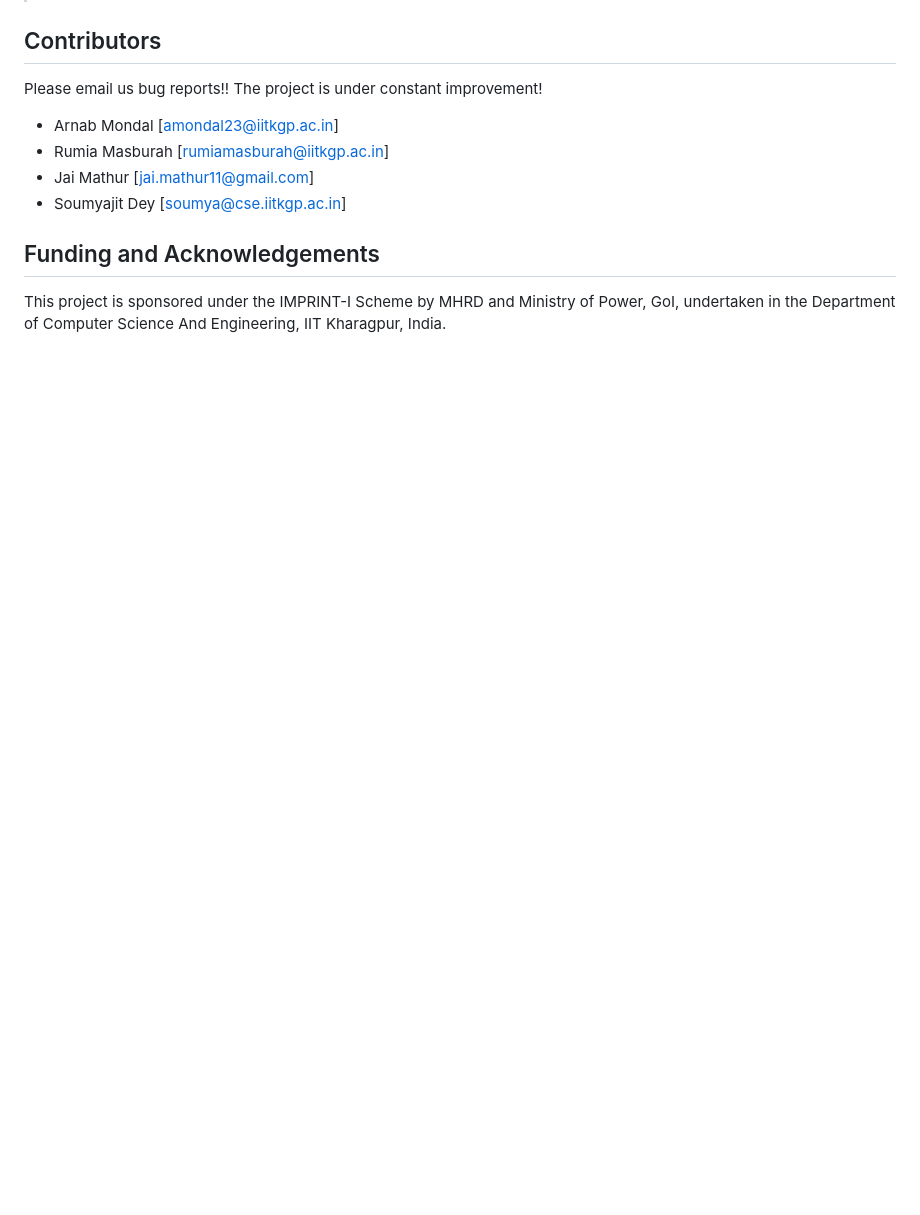
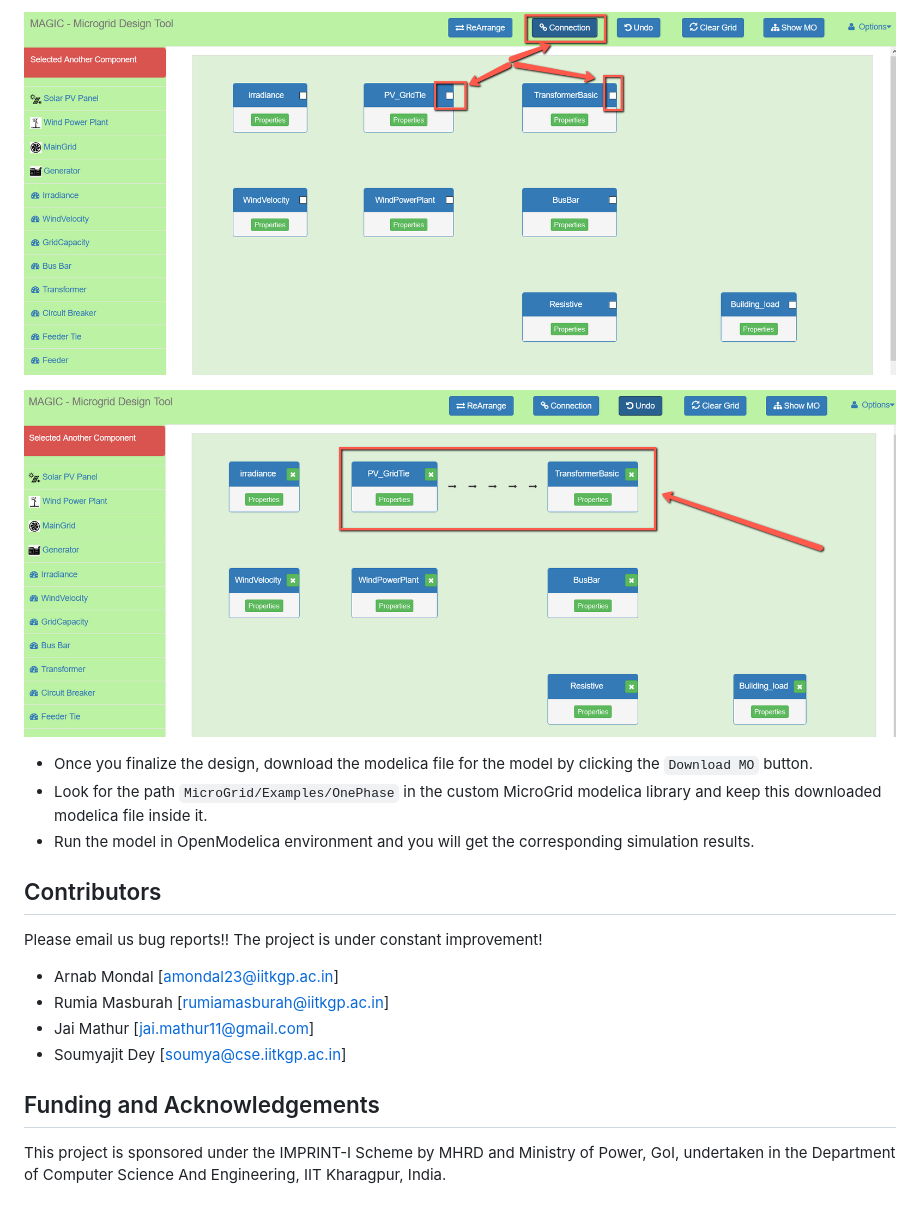
Before and after one commit to arnab-m/imprint-mgp, a Markdown page: README.md, the part around the change printed below. Drawn GitHub-style; pictures changed too: img/magic_demo_7.png (added), img/magic_demo_8.png (added); blank space fills up the shorter version.

Commit message:
Update User Manual README

```diff
--- a/README.md
+++ b/README.md
@@ -139,3 +176,10 @@ python3 -m http.server 8000
+![Magic_demo_7](/img/magic_demo_7.png)
+
+![Magic_demo_8](/img/magic_demo_8.png)
+
+* Once you finalize the design, download the modelica file for the model by clicking the `Download MO` button.
+* Look for the path `MicroGrid/Examples/OnePhase` in the custom MicroGrid modelica library and keep this downloaded modelica file inside it.
+* Run the model in OpenModelica environment and you will get the corresponding simulation results.
 
 Contributors
 -------------------
```
Also changed, not shown: other parts of README.md (+40 -3 lines), img/magic_demo_3.png (added), img/magic_demo_4.png (added), img/magic_demo_5.png (added), img/magic_demo_6.png (added).
